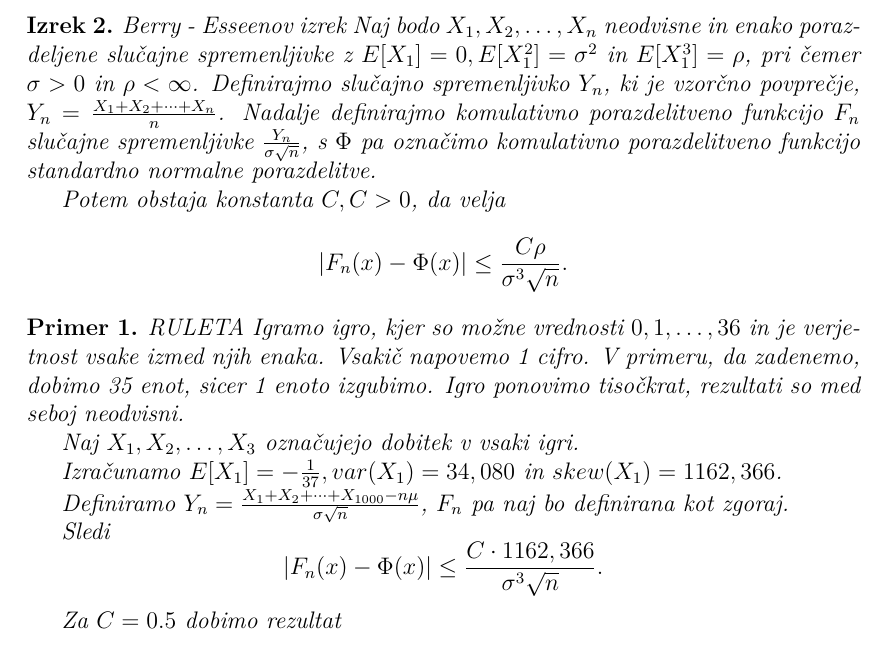
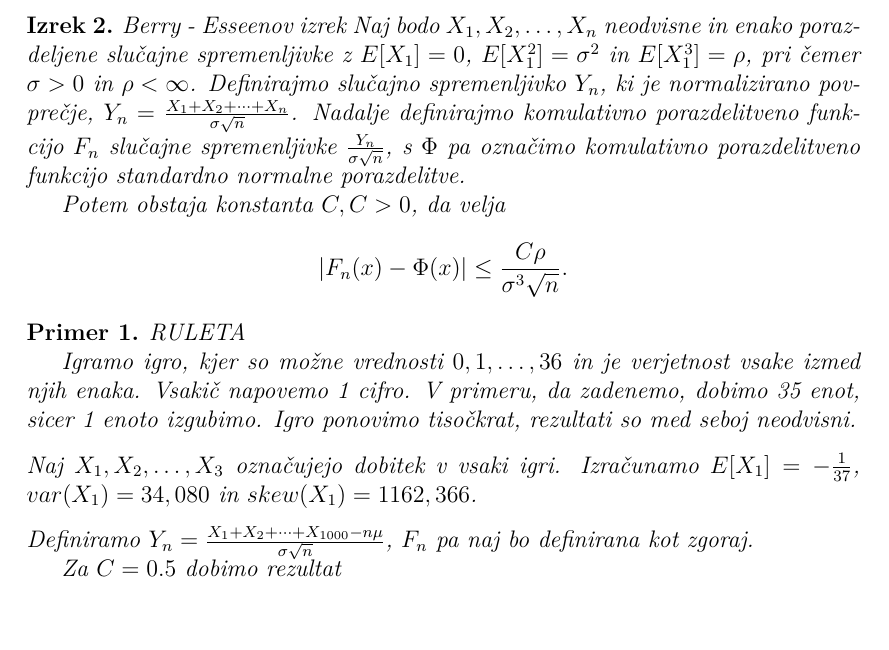
Before and after one commit to majorcek/magistrska-naloga, a LaTeX document (magistrska zacetek.tex): part of page 2 of 4, cut so that both start at the same text, the shorter picture padded with empty space. Compiled offline with pdfLaTeX.

Commit message:
manjši popravki

```diff
--- a/magistrska zacetek.tex
+++ b/magistrska zacetek.tex
@@ -65,7 +65,7 @@ V primeru, da gre za neodvisne vzorce (slučajne spremenljivke), je hitrost konv
 Izrek je zelo močan tudi zato, ker potrebujemo samo prve tri centralne momente.
 
 \begin{theorem}{Berry - Esseenov izrek}
-Naj bodo $X_1, X_2, \dots ,X_n$ neodvisne in enako porazdeljene slučajne spremenljivke z $E[X_1] = 0, E[X_1^2] = \sigma^2$ in $E[X_1^3] = \rho$, pri čemer $\sigma > 0$ in $\rho < \infty$.  Definirajmo slučajno spremenljivko $Y_n$, ki je vzorčno povprečje, $Y_n = \frac{X_1 + X_2+ \dots +X_n}{n}$.
+Naj bodo $X_1, X_2, \dots ,X_n$ neodvisne in enako porazdeljene slučajne spremenljivke z $E[X_1] = 0$, $E[X_1^2] = \sigma^2$ in $E[X_1^3] = \rho$, pri čemer $\sigma > 0$ in $\rho < \infty$.  Definirajmo slučajno spremenljivko $Y_n$, ki je normalizirano povprečje, $Y_n = \frac{X_1 + X_2+ \dots +X_n}{\sigma\sqrt{n}}$.
 Nadalje definirajmo komulativno porazdelitveno funkcijo $F_n$ slučajne spremenljivke $\frac{Y_n}{\sigma\sqrt{n}}$, s $\Phi$ pa označimo komulativno porazdelitveno funkcijo standardno normalne porazdelitve.
 
 Potem obstaja konstanta $C, C>0$, da velja
@@ -74,15 +74,15 @@ $$ |F_n(x) - \Phi(x)| \leq \frac{C \rho}{\sigma^3\sqrt{n}}.$$
 
 
 \begin{example}{RULETA}
+
 Igramo igro, kjer so možne vrednosti $0,1,\dots, 36$ in je verjetnost vsake izmed njih enaka. Vsakič napovemo 1 cifro. V primeru, da zadenemo, dobimo 35 enot, sicer 1 enoto izgubimo. Igro ponovimo tisočkrat, rezultati so med seboj neodvisni.
 
-Naj $X_1, X_2, \dots , X_3$  označujejo dobitek v vsaki igri.
+\vspace{3mm}
+\noindent
+Naj $X_1, X_2, \dots , X_3$  označujejo dobitek v vsaki igri. Izračunamo $E[X_1] = - \frac{1}{37}$, ${var(X_1) = 34,080}$ in $skew(X_1) = 1162,366$.
 
-Izračunamo $E[X_1] = - \frac{1}{37}, var(X_1) = 34,080$ in $skew(X_1) = 1162,366$.
-
+\vspace{3mm}\noindent
 Definiramo  $Y_n = \frac{X_1 +X_2 +\dots +X_{1000} - n\mu}{\sigma \sqrt{n}}$, $F_n$ pa naj bo definirana kot zgoraj.
-
-Sledi $$|F_n(x) - \Phi(x)| \leq \frac{C \cdot 1162,366}{\sigma^3 \sqrt{n}}.$$
 
 Za $C= 0.5$ dobimo rezultat
 $$|F_n(x) - \Phi(x)| \leq \frac{2.921}{\sqrt{n}}.$$
```
Also changed, not shown: magistrska zacetek.pdf, magistrska zacetek.tex (18 more changed lines).
